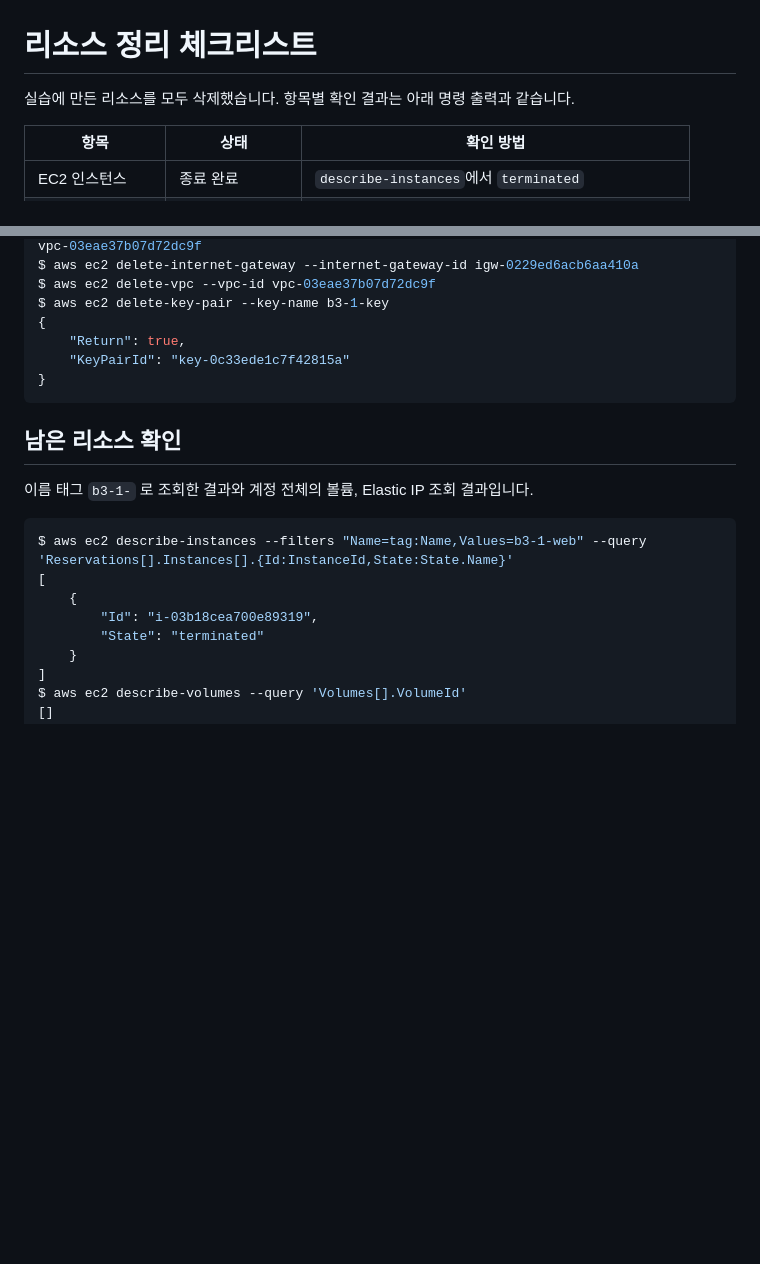
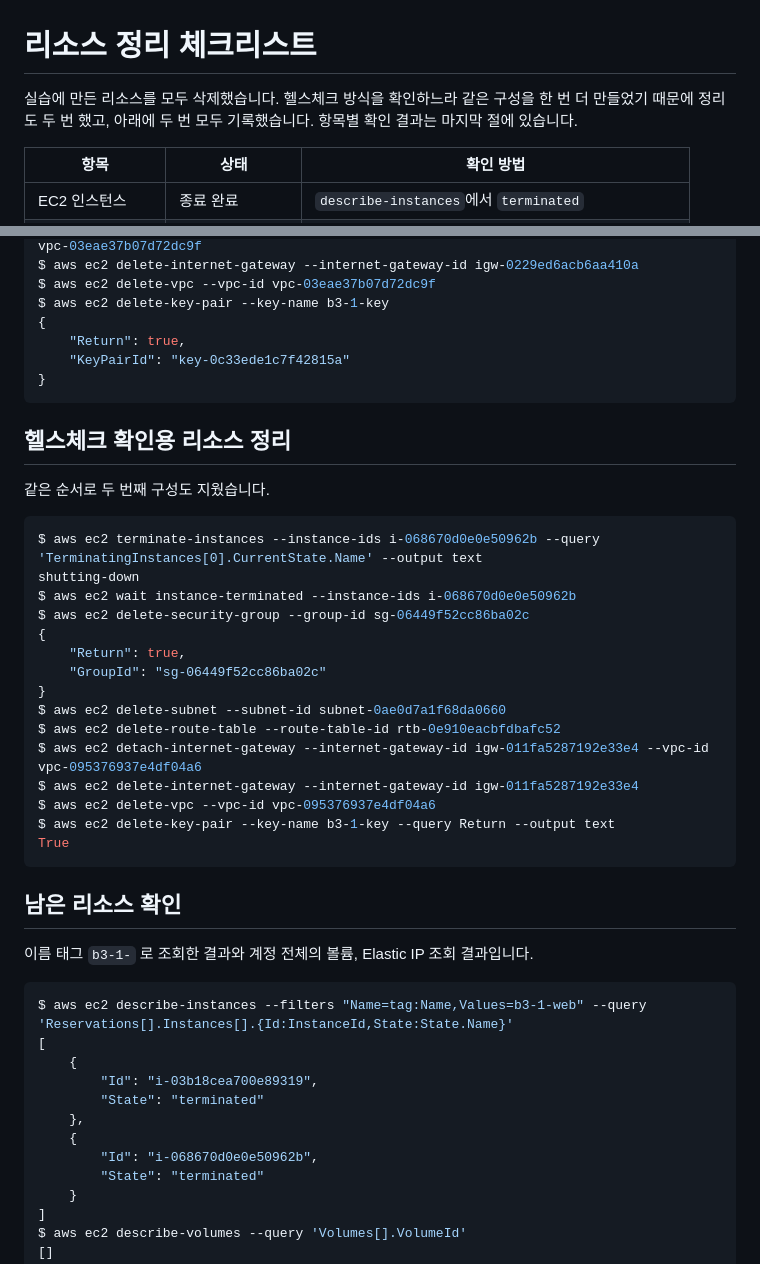
Before and after one commit to yessjun/B3-1, a Markdown page: docs/cleanup-checklist.md, 2 parts joined by grey strips. Rendered like a GitHub page; blank space fills up the shorter version.

````diff
--- a/docs/cleanup-checklist.md
+++ b/docs/cleanup-checklist.md
@@ -1,6 +1,6 @@
 # 리소스 정리 체크리스트
 
-실습에 만든 리소스를 모두 삭제했습니다. 항목별 확인 결과는 아래 명령 출력과 같습니다.
+실습에 만든 리소스를 모두 삭제했습니다. 헬스체크 방식을 확인하느라 같은 구성을 한 번 더 만들었기 때문에 정리도 두 번 했고, 아래에 두 번 모두 기록했습니다. 항목별 확인 결과는 마지막 절에 있습니다.
 
 | 항목 | 상태 | 확인 방법 |
 |---|---|---|
@@ -64,6 +64,28 @@ $ aws ec2 delete-key-pair --key-name b3-1-key
 }
 ```
 
+## 헬스체크 확인용 리소스 정리
+
+같은 순서로 두 번째 구성도 지웠습니다.
+
+```bash
+$ aws ec2 terminate-instances --instance-ids i-068670d0e0e50962b --query 'TerminatingInstances[0].CurrentState.Name' --output text
+shutting-down
+$ aws ec2 wait instance-terminated --instance-ids i-068670d0e0e50962b
+$ aws ec2 delete-security-group --group-id sg-06449f52cc86ba02c
+{
+    "Return": true,
+    "GroupId": "sg-06449f52cc86ba02c"
+}
+$ aws ec2 delete-subnet --subnet-id subnet-0ae0d7a1f68da0660
+$ aws ec2 delete-route-table --route-table-id rtb-0e910eacbfdbafc52
+$ aws ec2 detach-internet-gateway --internet-gateway-id igw-011fa5287192e33e4 --vpc-id vpc-095376937e4df04a6
+$ aws ec2 delete-internet-gateway --internet-gateway-id igw-011fa5287192e33e4
+$ aws ec2 delete-vpc --vpc-id vpc-095376937e4df04a6
+$ aws ec2 delete-key-pair --key-name b3-1-key --query Return --output text
+True
+```
+
 ## 남은 리소스 확인
 
 이름 태그 `b3-1-` 로 조회한 결과와 계정 전체의 볼륨, Elastic IP 조회 결과입니다.
@@ -73,6 +95,10 @@ $ aws ec2 describe-instances --filters "Name=tag:Name,Values=b3-1-web" --query '
 [
     {
         "Id": "i-03b18cea700e89319",
+        "State": "terminated"
+    },
+    {
+        "Id": "i-068670d0e0e50962b",
         "State": "terminated"
     }
 ]
````
Also changed, not shown: README.md (+42 -0 lines), docs/assets/browser-health.png (added).
